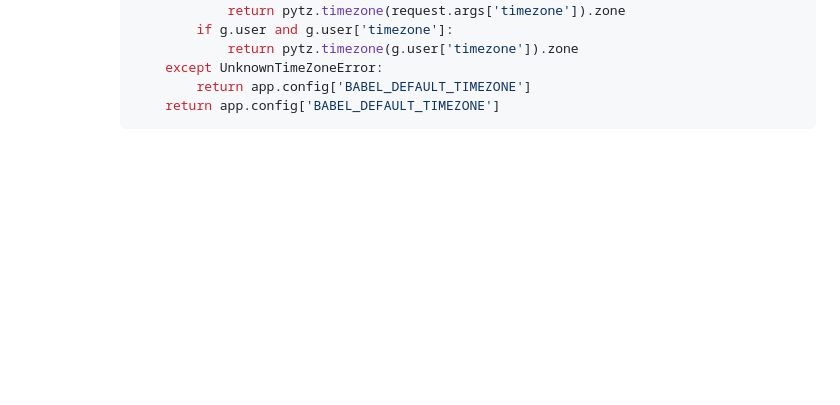
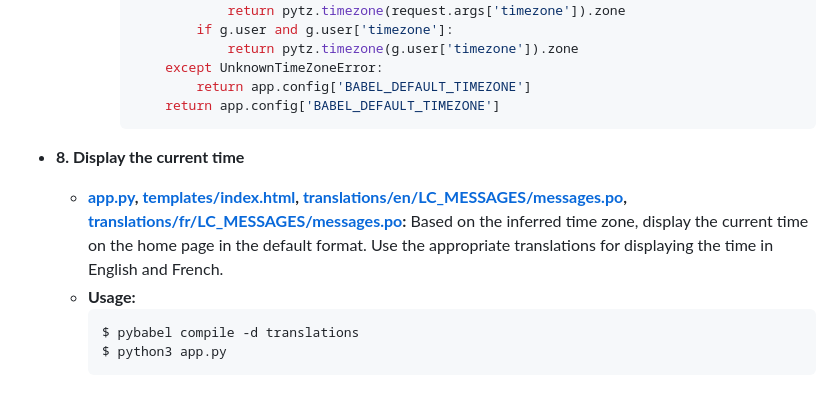
Before and after one commit to glovic/alx-backend, a Markdown page: 0x02-i18n/README.md, the part around the change. GitHub-like rendering; blank space fills up the shorter version.

````diff
--- a/0x02-i18n/README.md
+++ b/0x02-i18n/README.md
@@ -116,3 +116,11 @@ This project involves internationalizing a Flask web application using Babel. Th
               return app.config['BABEL_DEFAULT_TIMEZONE']
           return app.config['BABEL_DEFAULT_TIMEZONE']
       ```
+
+* **8. Display the current time**
+  * **[app.py](./app.py), [templates/index.html](./templates/index.html), [translations/en/LC_MESSAGES/messages.po](./translations/en/LC_MESSAGES/messages.po), [translations/fr/LC_MESSAGES/messages.po](./translations/fr/LC_MESSAGES/messages.po):** Based on the inferred time zone, display the current time on the home page in the default format. Use the appropriate translations for displaying the time in English and French.
+  * **Usage:**
+    ```bash
+    $ pybabel compile -d translations
+    $ python3 app.py
+    ```
````
